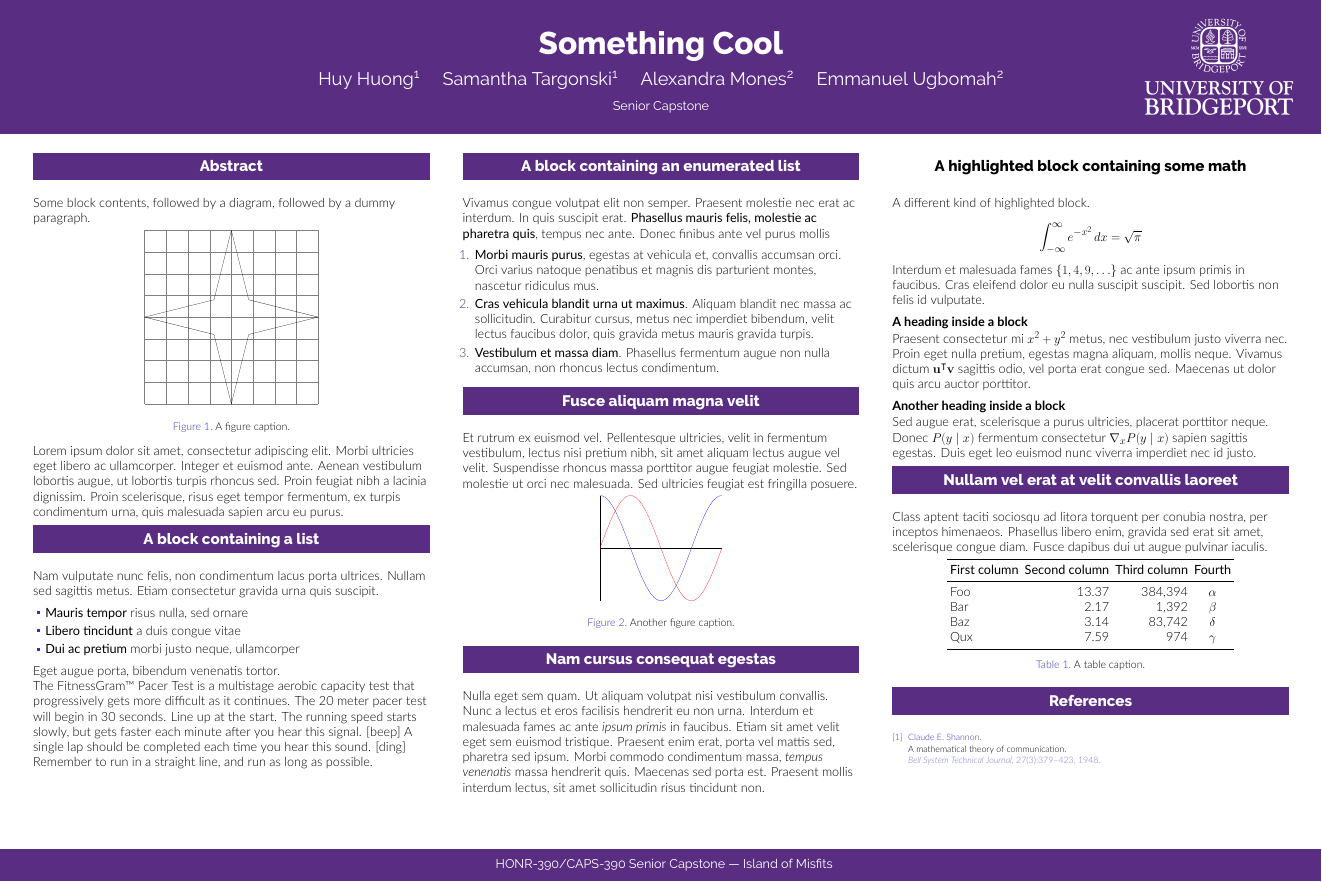
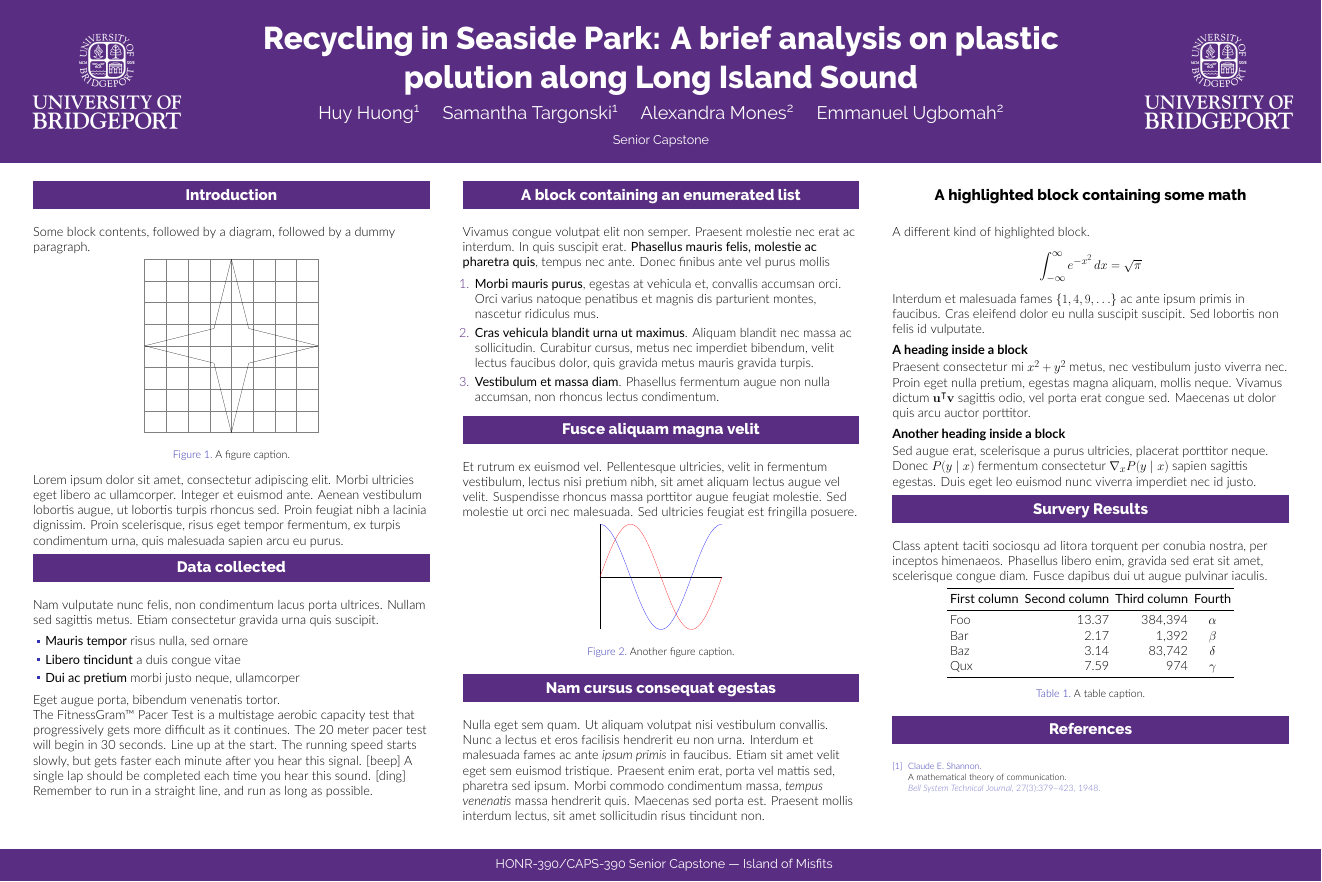
Before and after one commit to huonghuy/HONR-390-Capstone-Poster, a LaTeX poster (poster.tex): the whole page. Compiled offline with XeLaTeX.

Commit message:
Got rid of Makefile, created title and changing poster format

```diff
--- a/poster.tex
+++ b/poster.tex
@@ -39,7 +39,7 @@
 % Title
 % ====================
 \section{Header}
-\title{Something Cool}
+\title{Recycling in Seaside Park: A brief analysis on plastic polution along Long Island Sound}
 
 \author{Huy Huong\inst{1} \and Samantha Targonski\inst{1} \and Alexandra Mones\inst{2} \and Emmanuel Ugbomah\inst{2}}
 
@@ -48,8 +48,6 @@
 % ====================
 % Footer (optional)
 % ====================
-
-\section{Footer}
 \footercontent{
   { } \hfill
   HONR-390/CAPS-390 Senior Capstone --- Island of Misfits \hfill
@@ -61,9 +59,10 @@
 % ====================
 % Refer to https://github.com/k4rtik/uchicago-poster
 % logo: https://communications.admin.ox.ac.uk/communications-resources/visual-identity/identity-guidelines/the-oxford-logo
+
 % use this to include logos on the left and/or right side of the header:
+\logoleft{\includegraphics[height=7cm]{logos/ub-logo-stacked-KO.png}}
 \logoright{\includegraphics[height=7cm]{logos/ub-logo-stacked-KO.png}}
-%\logoleft{\includegraphics[height=7cm]{logos/ub-logo-white-horizontal.png}}
 
 % ====================
 % Body
@@ -77,7 +76,7 @@
 
 \begin{column}{\colwidth}
 \section{Abstract}
-  \begin{block}{Abstract}
+  \begin{block}{Introduction}
 
     Some block contents, followed by a diagram, followed by a dummy paragraph.
 
@@ -99,7 +98,7 @@
 
   \end{block}
 
-  \begin{block}{A block containing a list}
+  \begin{block}{Data collected}
 
     Nam vulputate nunc felis, non condimentum lacus porta ultrices. Nullam sed
     sagittis metus. Etiam consectetur gravida urna quis suscipit.
@@ -214,7 +213,7 @@
 
   \end{exampleblock}
 
-  \begin{block}{Nullam vel erat at velit convallis laoreet}
+  \begin{block}{Survery Results}
 
     Class aptent taciti sociosqu ad litora torquent per conubia nostra, per
     inceptos himenaeos. Phasellus libero enim, gravida sed erat sit amet,
```
Also changed, not shown: Makefile (deleted), poster.bbl (added), poster.pdf (added), 10 other files.
